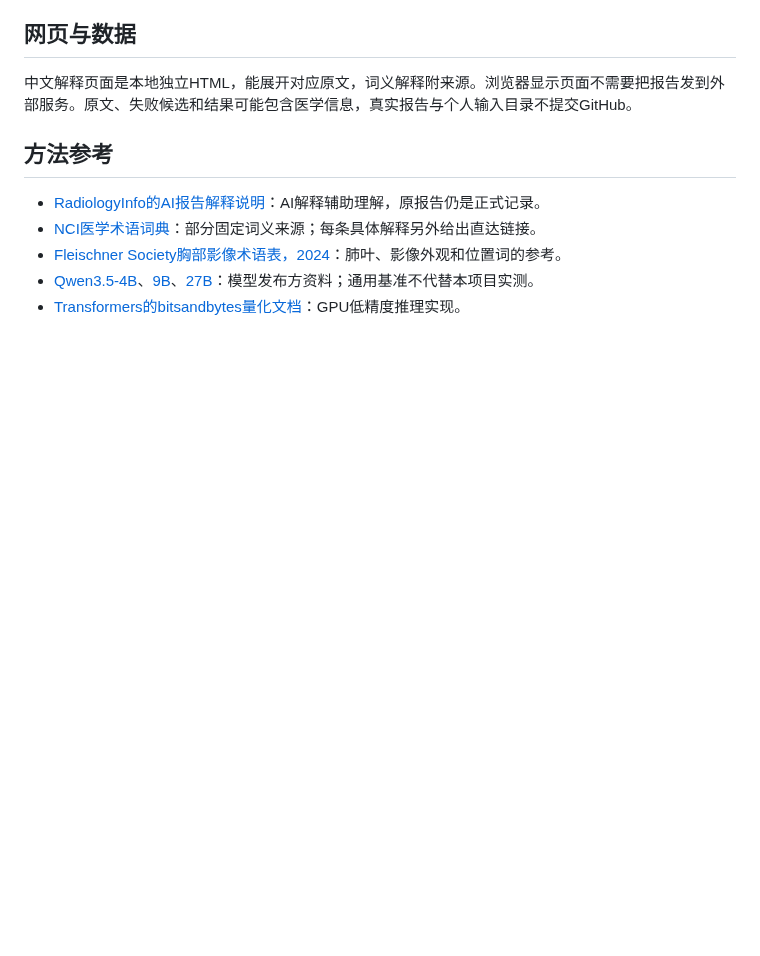
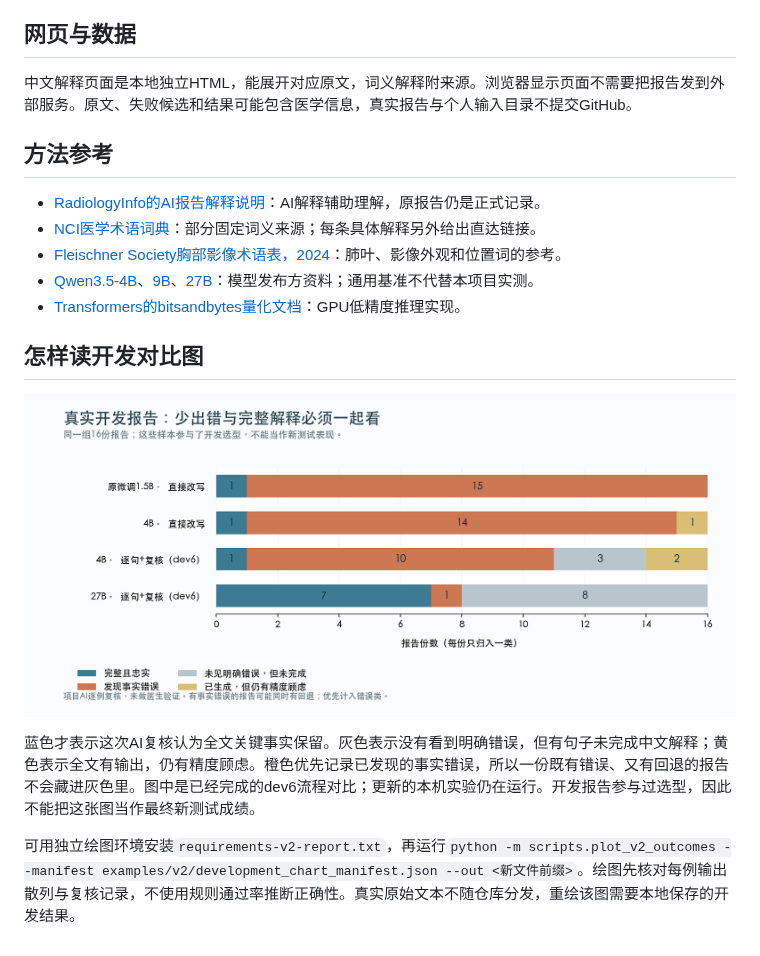
Before and after one commit to lucaaaas-glich/radiology-plain-zh, a Markdown page: docs/v2/方法与使用.md, the part around the change. Drawn GitHub-style; pictures changed too: results/v2/development_outcomes.png (added); blank space fills up the shorter version.

```diff
--- a/docs/v2/方法与使用.md
+++ b/docs/v2/方法与使用.md
@@ -57,3 +57,11 @@
 - [Fleischner Society胸部影像术语表，2024](https://doi.org/10.1148/radiol.232558)：肺叶、影像外观和位置词的参考。
 - [Qwen3.5-4B](https://huggingface.co/Qwen/Qwen3.5-4B)、[9B](https://huggingface.co/Qwen/Qwen3.5-9B)、[27B](https://huggingface.co/Qwen/Qwen3.5-27B)：模型发布方资料；通用基准不代替本项目实测。
 - [Transformers的bitsandbytes量化文档](https://huggingface.co/docs/transformers/quantization/bitsandbytes)：GPU低精度推理实现。
+
+## 怎样读开发对比图
+
+![同一组真实开发报告的互斥结果分类](../../results/v2/development_outcomes.png)
+
+蓝色才表示这次AI复核认为全文关键事实保留。灰色表示没有看到明确错误，但有句子未完成中文解释；黄色表示全文有输出，仍有精度顾虑。橙色优先记录已发现的事实错误，所以一份既有错误、又有回退的报告不会藏进灰色里。图中是已经完成的dev6流程对比；更新的本机实验仍在运行。开发报告参与过选型，因此不能把这张图当作最终新测试成绩。
+
+可用独立绘图环境安装`requirements-v2-report.txt`，再运行`python -m scripts.plot_v2_outcomes --manifest examples/v2/development_chart_manifest.json --out <新文件前缀>`。绘图先核对每例输出散列与复核记录，不使用规则通过率推断正确性。真实原始文本不随仓库分发，重绘该图需要本地保存的开发结果。
```
Also changed, not shown: 5 other files.
